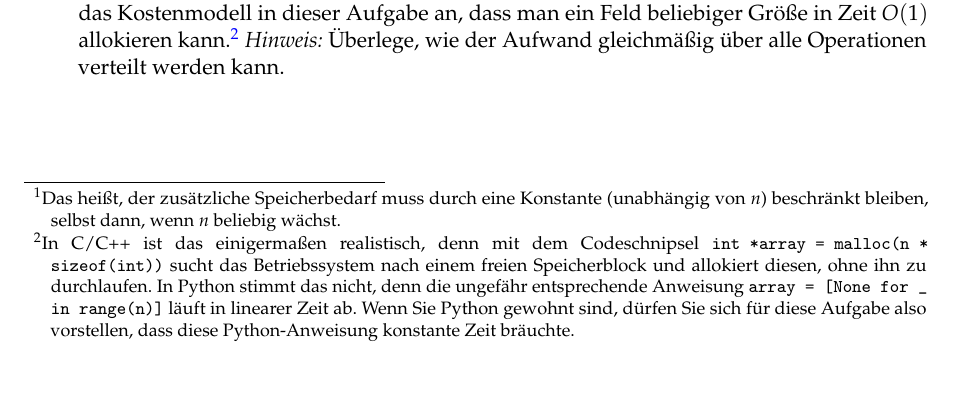
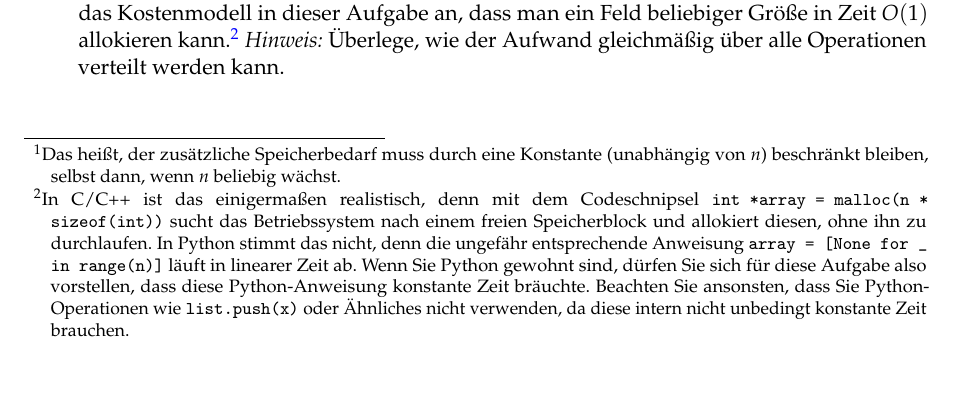
Before and after one commit to goethe-tcs/algo1-exercises, a LaTeX document (introtodatastructures-wochenplan.tex): part of page 3 of 3, cut so that both start at the same text. Compiled offline with pdfLaTeX.

Commit message:
Zusatz in Fußnote

```diff
--- a/introtodatastructures-wochenplan.tex
+++ b/introtodatastructures-wochenplan.tex
@@ -181,7 +181,7 @@ Lies CLRS Einleitung von Teil III und Kapitel 10, Kapitel 17.4 bis Mitte von 17.
 		\item (\veryhard) Betrachte der Einfachheit halber nur die \texttt{PUSH} Operation.
 		Zeige, wie man \texttt{PUSH} mithilfe dynamischer Felder so implementieren kann, dass die Laufzeit jeder einzelnen Operation $O(1)$ ist, also durch eine Konstante beschränkt.
 		Hierbei soll der Speicherplatz linear in der Anzahl der auf dem Stapel enthaltenen Elemente sein.
-		Wir nehmen für das Kostenmodell in dieser Aufgabe an, dass man ein Feld beliebiger Größe in Zeit $O(1)$ allokieren kann.\footnote{In C/C++ ist das einigermaßen realistisch, denn mit dem Codeschnipsel \texttt{int *array = malloc(n * sizeof(int))} sucht das Betriebssystem nach einem freien Speicherblock und allokiert diesen, ohne ihn zu durchlaufen. In Python stimmt das nicht, denn die ungefähr entsprechende Anweisung \texttt{array = [None for \_ in range(n)]} läuft in linearer Zeit ab. Wenn Sie Python gewohnt sind, dürfen Sie sich für diese Aufgabe also vorstellen, dass diese Python-Anweisung konstante Zeit bräuchte.}
+		Wir nehmen für das Kostenmodell in dieser Aufgabe an, dass man ein Feld beliebiger Größe in Zeit $O(1)$ allokieren kann.\footnote{In C/C++ ist das einigermaßen realistisch, denn mit dem Codeschnipsel \texttt{int *array = malloc(n * sizeof(int))} sucht das Betriebssystem nach einem freien Speicherblock und allokiert diesen, ohne ihn zu durchlaufen. In Python stimmt das nicht, denn die ungefähr entsprechende Anweisung \texttt{array = [None for \_ in range(n)]} läuft in linearer Zeit ab. Wenn Sie Python gewohnt sind, dürfen Sie sich für diese Aufgabe also vorstellen, dass diese Python-Anweisung konstante Zeit bräuchte. Beachten Sie ansonsten, dass Sie Python-Operationen wie \texttt{list.push(x)} oder Ähnliches nicht verwenden, da diese intern nicht unbedingt konstante Zeit brauchen.}
 		\textit{Hinweis:} Überlege, wie der Aufwand gleichmäßig über alle Operationen verteilt werden kann.
 	\end{enumerate}
 \end{aufgabe}
```
